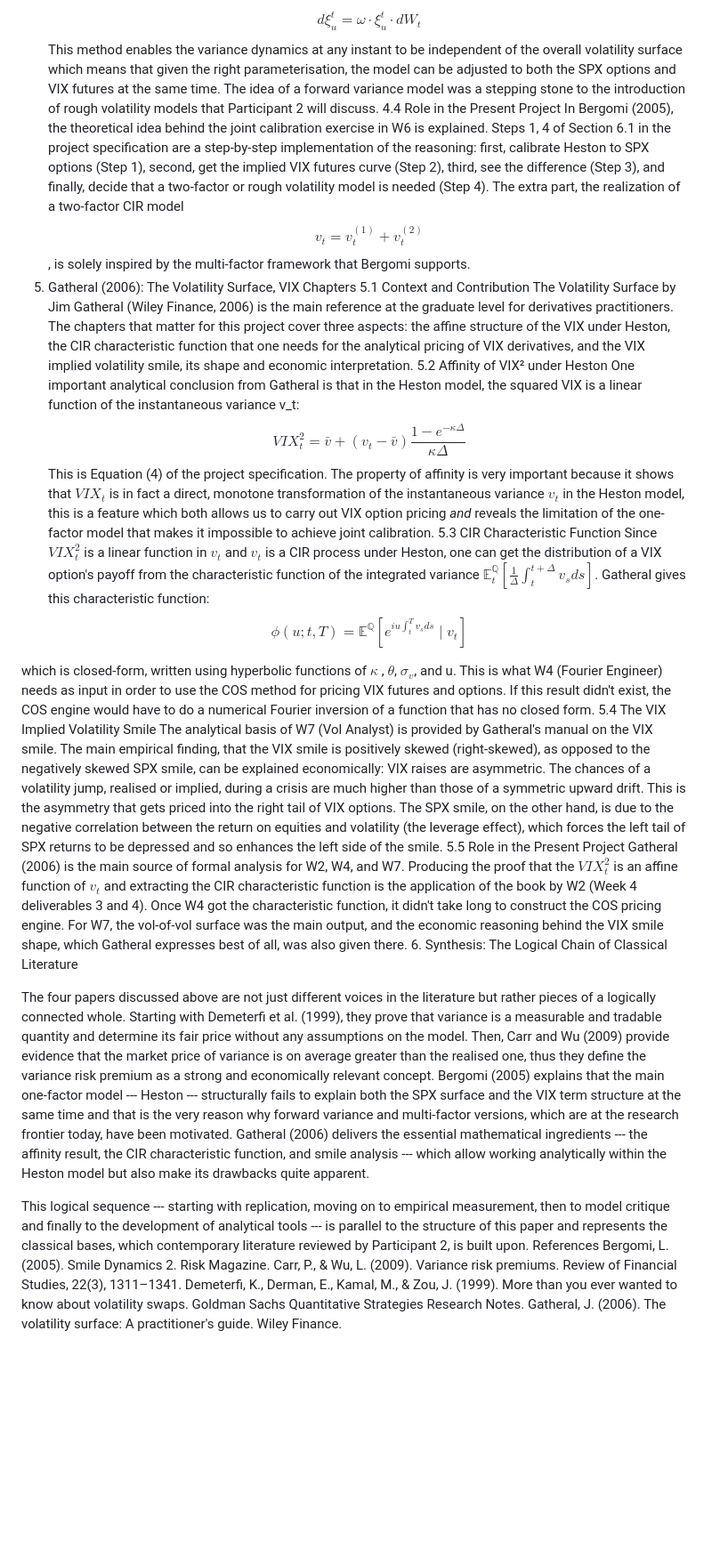
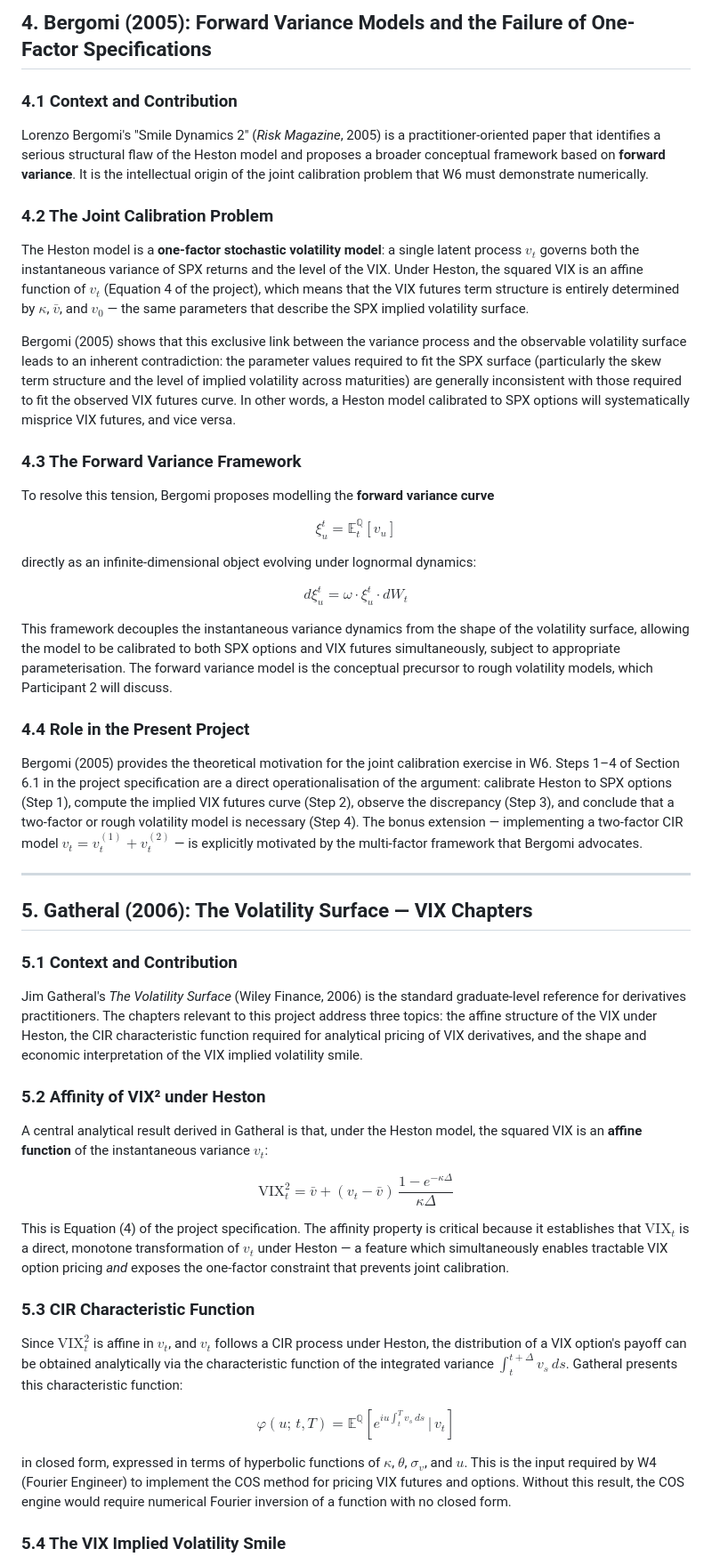
Before and after one commit to baikhanova/Variance_Swaps_VIX_Options, a Markdown page: paper/paper/literature_review.md, the part around one of its changes. Shown at 89% size. Drawn GitHub-style; blank space fills up the shorter version.

```diff
--- a/paper/paper/literature_review.md
+++ b/paper/paper/literature_review.md
@@ -53,31 +77,54 @@ Bergomi suggests modelling the forward variance curve $$\xi_u^t = \mathbb{E}_t^{
+## 4. Bergomi (2005): Forward Variance Models and the Failure of One-Factor Specifications
+
+### 4.1 Context and Contribution
+
+Lorenzo Bergomi's "Smile Dynamics 2" (*Risk Magazine*, 2005) is a practitioner-oriented paper that identifies a serious structural flaw of the Heston model and proposes a broader conceptual framework based on **forward variance**. It is the intellectual origin of the joint calibration problem that W6 must demonstrate numerically.
+
+### 4.2 The Joint Calibration Problem
+
+The Heston model is a **one-factor stochastic volatility model**: a single latent process $v_t$ governs both the instantaneous variance of SPX returns and the level of the VIX. Under Heston, the squared VIX is an affine function of $v_t$ (Equation 4 of the project), which means that the VIX futures term structure is entirely determined by $\kappa$, $\bar{v}$, and $v_0$ — the same parameters that describe the SPX implied volatility surface.
+
+Bergomi (2005) shows that this exclusive link between the variance process and the observable volatility surface leads to an inherent contradiction: the parameter values required to fit the SPX surface (particularly the skew term structure and the level of implied volatility across maturities) are generally inconsistent with those required to fit the observed VIX futures curve. In other words, a Heston model calibrated to SPX options will systematically misprice VIX futures, and vice versa.
+
+### 4.3 The Forward Variance Framework
+
+To resolve this tension, Bergomi proposes modelling the **forward variance curve**
+
+$$\xi_u^t = \mathbb{E}_t^{\mathbb{Q}}[v_u]$$
+
+directly as an infinite-dimensional object evolving under lognormal dynamics:
+
 $$d\xi_u^t = \omega \cdot \xi_u^t \cdot dW_t$$
-This method enables the variance dynamics at any instant to be independent of the overall volatility surface which means that given the right parameterisation, the model can be adjusted to both the SPX options and VIX futures at the same time. The idea of a forward variance model was a stepping stone to the introduction of rough volatility models that Participant 2 will discuss.
-4.4 Role in the Present Project
-In Bergomi (2005), the theoretical idea behind the joint calibration exercise in W6 is explained. Steps 1, 4 of Section 6.1 in the project specification are a step-by-step implementation of the reasoning: first, calibrate Heston to SPX options (Step 1), second, get the implied VIX futures curve (Step 2), third, see the difference (Step 3), and finally, decide that a two-factor or rough volatility model is needed (Step 4). The extra part, the realization of a two-factor CIR model $$v_t = v^{(1)}_t + v^{(2)}_t$$ , is solely inspired by the multi-factor framework that Bergomi supports.
-5. Gatheral (2006): The Volatility Surface, VIX Chapters
-5.1 Context and Contribution
-The Volatility Surface by Jim Gatheral (Wiley Finance, 2006) is the main reference at the graduate level for derivatives practitioners. The chapters that matter for this project cover three aspects: the affine structure of the VIX under Heston, the CIR characteristic function that one needs for the analytical pricing of VIX derivatives, and the VIX implied volatility smile, its shape and economic interpretation.
-5.2 Affinity of VIX² under Heston
-One important analytical conclusion from Gatheral is that in the Heston model, the squared VIX is a linear function of the instantaneous variance v_t:
-$$VIX_{t}^{2} = \bar{v} + (v_{t} - \bar{v}) \frac{1 - e^{-\kappa \Delta}}{\kappa \Delta}$$
-This is Equation (4) of the project specification. The property of affinity is very important because it shows that $VIX_t$ is in fact a direct, monotone transformation of the instantaneous variance $v_t$ in the Heston model, this is a feature which both allows us to carry out VIX option pricing *and* reveals the limitation of the one-factor model that makes it impossible to achieve joint calibration.
-5.3 CIR Characteristic Function
-Since $VIX_t^2$ is a linear function in $v_t$ and $v_t$ is a CIR process under Heston, one can get the distribution of a VIX option's payoff from the characteristic function of the integrated variance $\mathbb{E}_{t}^{\mathbb{Q}}[\frac{1}{\Delta}\int_{t}^{t+\Delta}v_{s}ds]$.
-Gatheral gives this characteristic function:
-$$\phi(u; t, T) = \mathbb{E}^{\mathbb{Q}} \left[ e^{iu \int_{t}^{T} v_s ds} \mid v_t \right]$$
 
-which is closed-form, written using hyperbolic functions of $\kappa$ , $\theta$, $\sigma_v$, and u. This is what W4 (Fourier Engineer) needs as input in order to use the COS method for pricing VIX futures and options. If this result didn't exist, the COS engine would have to do a numerical Fourier inversion of a function that has no closed form.
-5.4 The VIX Implied Volatility Smile
-The analytical basis of W7 (Vol Analyst) is provided by Gatheral's manual on the VIX smile. The main empirical finding, that the VIX smile is positively skewed (right-skewed), as opposed to the negatively skewed SPX smile, can be explained economically: VIX raises are asymmetric. The chances of a volatility jump, realised or implied, during a crisis are much higher than those of a symmetric upward drift. This is the asymmetry that gets priced into the right tail of VIX options. The SPX smile, on the other hand, is due to the negative correlation between the return on equities and volatility (the leverage effect), which forces the left tail of SPX returns to be depressed and so enhances the left side of the smile.
-5.5 Role in the Present Project
-Gatheral (2006) is the main source of formal analysis for W2, W4, and W7. Producing the proof that the $VIX_t^2$ is an affine function of $v_t$ and extracting the CIR characteristic function is the application of the book by W2 (Week 4 deliverables 3 and 4). Once W4 got the characteristic function, it didn't take long to construct the COS pricing engine. For W7, the vol-of-vol surface was the main output, and the economic reasoning behind the VIX smile shape, which Gatheral expresses best of all, was also given there.
-6. Synthesis: The Logical Chain of Classical Literature
+This framework decouples the instantaneous variance dynamics from the shape of the volatility surface, allowing the model to be calibrated to both SPX options and VIX futures simultaneously, subject to appropriate parameterisation. The forward variance model is the conceptual precursor to rough volatility models, which Participant 2 will discuss.
 
-The four papers discussed above are not just different voices in the literature but rather pieces of a logically connected whole. Starting with Demeterfi et al. (1999), they prove that variance is a measurable and tradable quantity and determine its fair price without any assumptions on the model. Then, Carr and Wu (2009) provide evidence that the market price of variance is on average greater than the realised one, thus they define the variance risk premium as a strong and economically relevant concept. Bergomi (2005) explains that the main one-factor model --- Heston --- structurally fails to explain both the SPX surface and the VIX term structure at the same time and that is the very reason why forward variance and multi-factor versions, which are at the research frontier today, have been motivated. Gatheral (2006) delivers the essential mathematical ingredients --- the affinity result, the CIR characteristic function, and smile analysis --- which allow working analytically within the Heston model but also make its drawbacks quite apparent.
+### 4.4 Role in the Present Project
 
-This logical sequence --- starting with replication, moving on to empirical measurement, then to model critique and finally to the development of analytical tools --- is parallel to the structure of this paper and represents the classical bases, which contemporary literature reviewed by Participant 2, is built upon.
-References
-Bergomi, L. (2005). Smile Dynamics 2. Risk Magazine.
-Carr, P., & Wu, L. (2009). Variance risk premiums. Review of Financial Studies, 22(3), 1311–1341.
-Demeterfi, K., Derman, E., Kamal, M., & Zou, J. (1999). More than you ever wanted to know about volatility swaps. Goldman Sachs Quantitative Strategies Research Notes.
-Gatheral, J. (2006). The volatility surface: A practitioner's guide. Wiley Finance.
+Bergomi (2005) provides the theoretical motivation for the joint calibration exercise in W6. Steps 1–4 of Section 6.1 in the project specification are a direct operationalisation of the argument: calibrate Heston to SPX options (Step 1), compute the implied VIX futures curve (Step 2), observe the discrepancy (Step 3), and conclude that a two-factor or rough volatility model is necessary (Step 4). The bonus extension — implementing a two-factor CIR model $v_t = v^{(1)}_t + v^{(2)}_t$ — is explicitly motivated by the multi-factor framework that Bergomi advocates.
+
+---
+
+## 5. Gatheral (2006): The Volatility Surface — VIX Chapters
+
+### 5.1 Context and Contribution
+
+Jim Gatheral's *The Volatility Surface* (Wiley Finance, 2006) is the standard graduate-level reference for derivatives practitioners. The chapters relevant to this project address three topics: the affine structure of the VIX under Heston, the CIR characteristic function required for analytical pricing of VIX derivatives, and the shape and economic interpretation of the VIX implied volatility smile.
+
+### 5.2 Affinity of VIX² under Heston
+
+A central analytical result derived in Gatheral is that, under the Heston model, the squared VIX is an **affine function** of the instantaneous variance $v_t$:
+
+$$\text{VIX}_{t}^{2} = \bar{v} + (v_{t} - \bar{v})\, \frac{1 - e^{-\kappa \Delta}}{\kappa \Delta}$$
+
+This is Equation (4) of the project specification. The affinity property is critical because it establishes that $\text{VIX}_t$ is a direct, monotone transformation of $v_t$ under Heston — a feature which simultaneously enables tractable VIX option pricing *and* exposes the one-factor constraint that prevents joint calibration.
+
+### 5.3 CIR Characteristic Function
+
+Since $\text{VIX}_t^2$ is affine in $v_t$, and $v_t$ follows a CIR process under Heston, the distribution of a VIX option's payoff can be obtained analytically via the characteristic function of the integrated variance $\int_t^{t+\Delta} v_s\, ds$. Gatheral presents this characteristic function:
+
+$$\varphi(u;\, t, T) = \mathbb{E}^{\mathbb{Q}}\!\left[ e^{iu \int_{t}^{T} v_s\, ds} \,\Big|\, v_t \right]$$
+
+in closed form, expressed in terms of hyperbolic functions of $\kappa$, $\theta$, $\sigma_v$, and $u$. This is the input required by W4 (Fourier Engineer) to implement the COS method for pricing VIX futures and options. Without this result, the COS engine would require numerical Fourier inversion of a function with no closed form.
+
+### 5.4 The VIX Implied Volatility Smile
+
```
Also changed, not shown: other parts of paper/paper/literature_review.md (+88 -39 lines).
